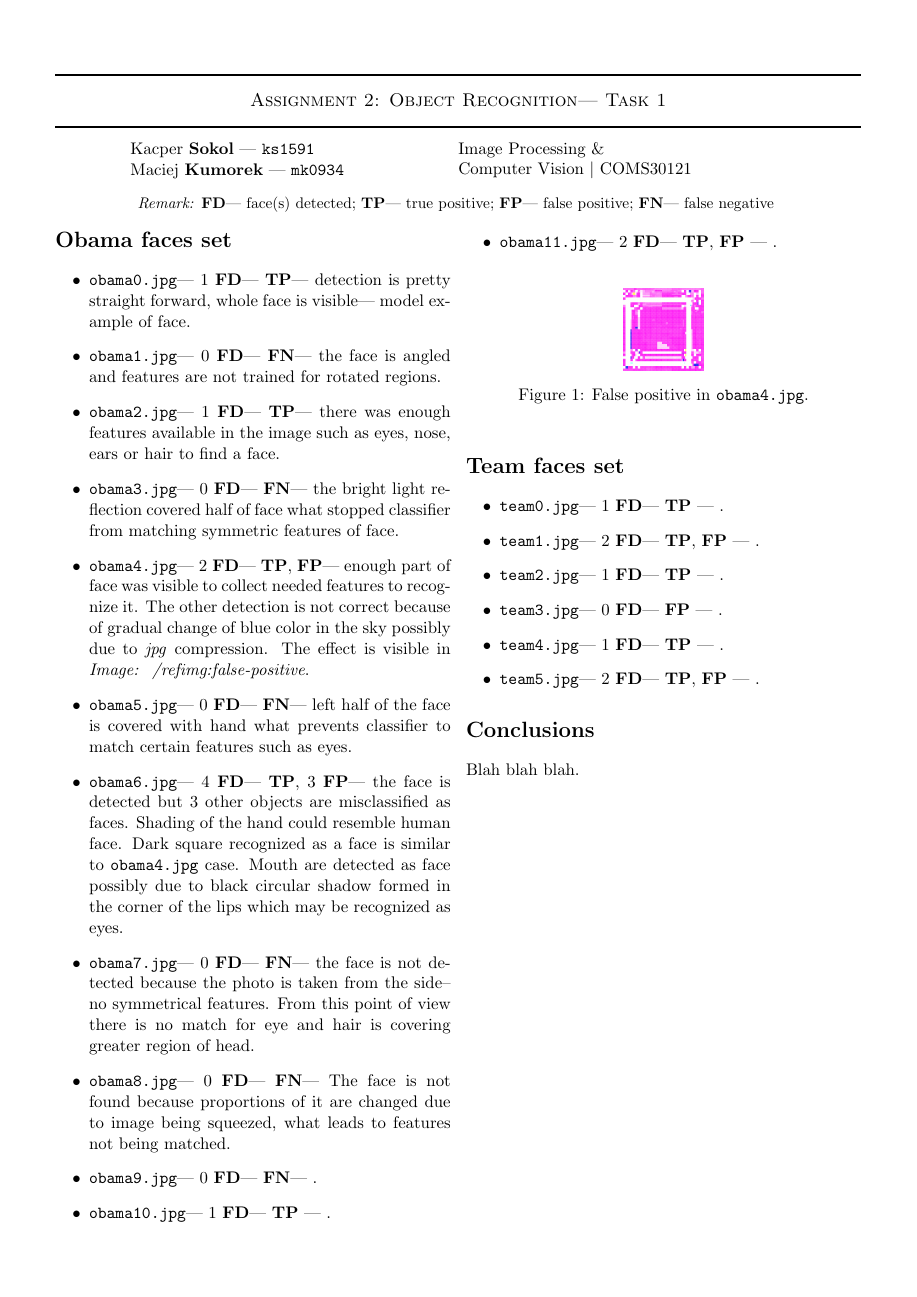
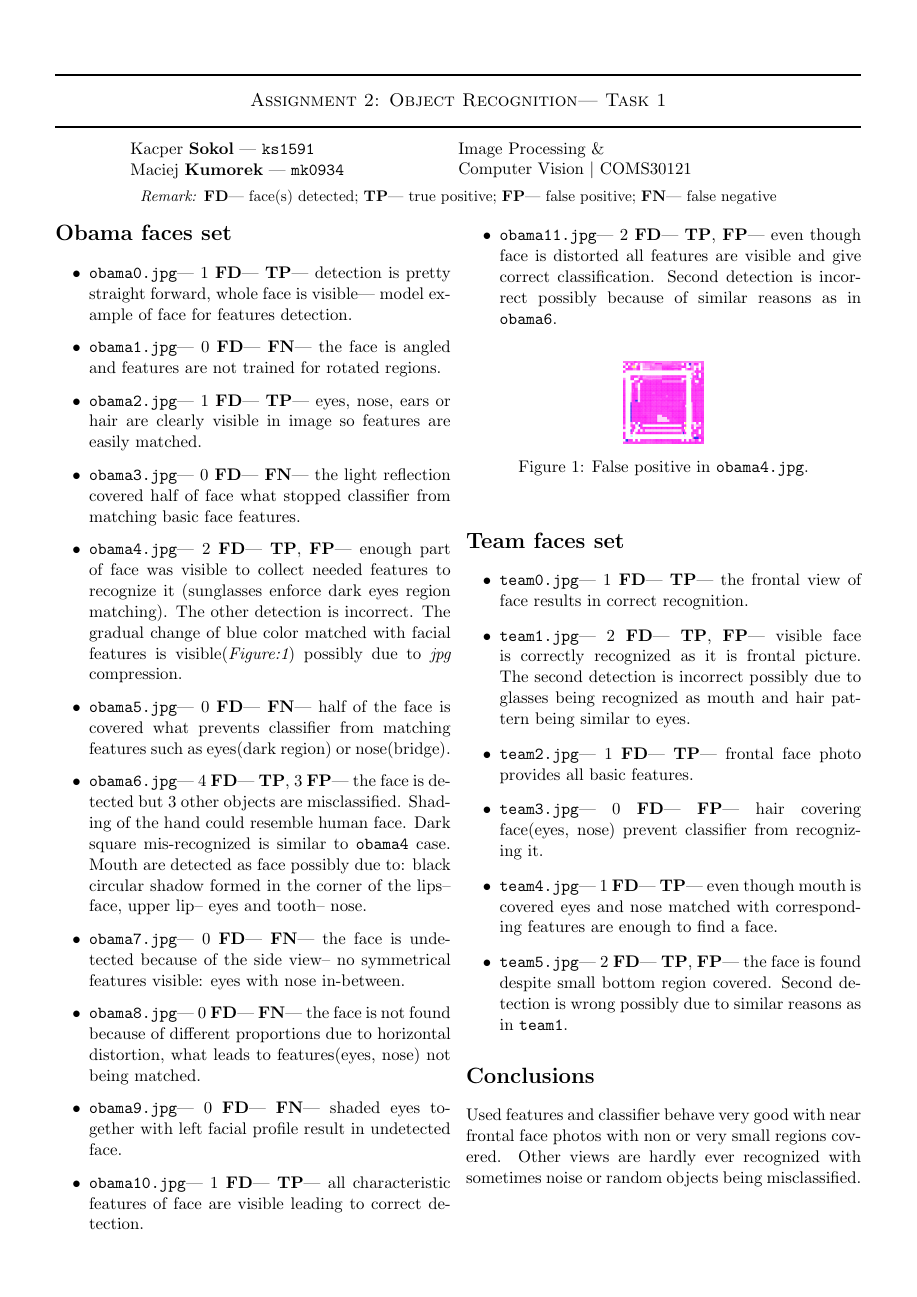
Before and after one commit to So-Cool/IPCV_detector, a LaTeX document (report/report.tex): the whole page. Compiled offline with pdfLaTeX.

Commit message:
Report finished

```diff
--- a/report/report.tex
+++ b/report/report.tex
@@ -3,7 +3,7 @@
 \documentclass[11pt,a4paper,twocolumn]{article}
 % \usepackage{times} % times font
 % \usepackage{mathptmx} % times font in maths
-\usepackage[top=0.5in, bottom=0.7in, left=0.5in, right=0.5in]{geometry}
+\usepackage[top=0.5in, bottom=0.6in, left=0.5in, right=0.5in]{geometry}
 \usepackage{multirow} %in tables
 \usepackage{caption} % in tables
 \usepackage{lipsum}
@@ -55,38 +55,37 @@
 
 \section*{Obama faces set}
 \begin{itemize}
-\item \texttt{obama0.jpg}--- 1 \textbf{FD}--- \textbf{TP}--- detection is pretty straight forward, whole face is visible--- model example of face.
+\item \texttt{obama0.jpg}--- 1 \textbf{FD}--- \textbf{TP}--- detection is pretty straight forward, whole face is visible--- model example of face for features detection.
 \item \texttt{obama1.jpg}--- 0 \textbf{FD}--- \textbf{FN}--- the face is angled and features are not trained for rotated regions.
-\item \texttt{obama2.jpg}--- 1 \textbf{FD}--- \textbf{TP}--- there was enough features available in the image such as eyes, nose, ears or hair to find a face.
-\item \texttt{obama3.jpg}--- 0 \textbf{FD}--- \textbf{FN}--- the bright light reflection covered half of face what stopped classifier from matching symmetric features of face.
-\item \texttt{obama4.jpg}--- 2 \textbf{FD}--- \textbf{TP}, \textbf{FP}--- enough part of face was visible to collect needed features to recognize it. The other detection is not correct because of gradual change of blue color in the sky possibly due to \textit{jpg} compression. The effect is visible in \textit{Image: ~/ref{img:false-positive}}.
-\item \texttt{obama5.jpg}--- 0 \textbf{FD}--- \textbf{FN}--- left half of the face is covered with hand what prevents classifier to match certain features such as eyes.
-\item \texttt{obama6.jpg}--- 4 \textbf{FD}--- \textbf{TP}, 3 \textbf{FP}--- the face is detected but 3 other objects are misclassified as faces. Shading of the hand could resemble human face. Dark square recognized as a face is similar to \texttt{obama4.jpg} case. Mouth are detected as face possibly due to black circular shadow formed in the corner of the lips which may be recognized as eyes.
-\item \texttt{obama7.jpg}--- 0 \textbf{FD}--- \textbf{FN}--- the face is not detected because the photo is taken from the side-- no symmetrical features. From this point of view there is no match for eye and hair is covering greater region of head.
-\item \texttt{obama8.jpg}--- 0 \textbf{FD}--- \textbf{FN}--- The face is not found because proportions of it are changed due to image being squeezed, what leads to features not being matched.
-\item \texttt{obama9.jpg}--- 0 \textbf{FD}--- \textbf{FN}--- .
-\item \texttt{obama10.jpg}--- 1 \textbf{FD}--- \textbf{TP} --- .
-\item \texttt{obama11.jpg}--- 2 \textbf{FD}--- \textbf{TP}, \textbf{FP} --- .
+\item \texttt{obama2.jpg}--- 1 \textbf{FD}--- \textbf{TP}--- eyes, nose, ears or hair are clearly visible in image so features are easily matched.
+\item \texttt{obama3.jpg}--- 0 \textbf{FD}--- \textbf{FN}--- the light reflection covered half of face what stopped classifier from matching basic face features.
+\item \texttt{obama4.jpg}--- 2 \textbf{FD}--- \textbf{TP}, \textbf{FP}--- enough part of face was visible to collect needed features to recognize it (sunglasses enforce dark eyes region matching). The other detection is incorrect. The gradual change of blue color matched with facial features is visible(\textit{Figure:\ref{img:false-positive}}) possibly due to \textit{jpg} compression.
+\item \texttt{obama5.jpg}--- 0 \textbf{FD}--- \textbf{FN}--- half of the face is covered what prevents classifier from matching features such as eyes(dark region) or nose(bridge).
+\item \texttt{obama6.jpg}--- 4 \textbf{FD}--- \textbf{TP}, 3 \textbf{FP}--- the face is detected but 3 other objects are misclassified. Shading of the hand could resemble human face. Dark square mis-recognized is similar to \texttt{obama4} case. Mouth are detected as face possibly due to: black circular shadow formed in the corner of the lips-- face, upper lip-- eyes and tooth-- nose.
+\item \texttt{obama7.jpg}--- 0 \textbf{FD}--- \textbf{FN}--- the face is undetected because of the side view-- no symmetrical features visible: eyes with nose in-between.
+\item \texttt{obama8.jpg}--- 0 \textbf{FD}--- \textbf{FN}--- the face is not found because of different proportions due to horizontal distortion, what leads to features(eyes, nose) not being matched.
+\item \texttt{obama9.jpg}--- 0 \textbf{FD}--- \textbf{FN}--- shaded eyes together with left facial profile result in undetected face.
+\item \texttt{obama10.jpg}--- 1 \textbf{FD}--- \textbf{TP}--- all characteristic features of face are visible leading to correct detection.
+\item \texttt{obama11.jpg}--- 2 \textbf{FD}--- \textbf{TP}, \textbf{FP}--- even though face is distorted all features are visible and give correct classification. Second detection is incorrect possibly because of similar reasons as in \texttt{obama6}.
 \end{itemize}
 
 \begin{figure}[htbp]
 \centering
 \includegraphics[width=0.1\textwidth]{false-positive.png}
-\caption{False positive in \texttt{obama4.jpg}.\label{fig:false-positive}}
+\caption{False positive in \texttt{obama4.jpg}.\label{img:false-positive}\\[0.0000000000000000000000000000001cm]}
 \end{figure}
 
 \section*{Team faces set}
 \begin{itemize}
-\item \texttt{team0.jpg}--- 1 \textbf{FD}--- \textbf{TP} --- .
-\item \texttt{team1.jpg}--- 2 \textbf{FD}--- \textbf{TP}, \textbf{FP} --- .
-\item \texttt{team2.jpg}--- 1 \textbf{FD}--- \textbf{TP} --- .
-\item \texttt{team3.jpg}--- 0 \textbf{FD}--- \textbf{FP} --- .
-\item \texttt{team4.jpg}--- 1 \textbf{FD}--- \textbf{TP} --- .
-\item \texttt{team5.jpg}--- 2 \textbf{FD}--- \textbf{TP}, \textbf{FP} --- .
+\item \texttt{team0.jpg}--- 1 \textbf{FD}--- \textbf{TP}--- the frontal view of face results in correct recognition.
+\item \texttt{team1.jpg}--- 2 \textbf{FD}--- \textbf{TP}, \textbf{FP}--- visible face is correctly recognized as it is frontal picture. The second detection is incorrect possibly due to glasses being recognized as mouth and hair pattern being similar to eyes.
+\item \texttt{team2.jpg}--- 1 \textbf{FD}--- \textbf{TP}--- frontal face photo provides all basic features.
+\item \texttt{team3.jpg}--- 0 \textbf{FD}--- \textbf{FP}--- hair covering face(eyes, nose) prevent classifier from recognizing it.
+\item \texttt{team4.jpg}--- 1 \textbf{FD}--- \textbf{TP}--- even though mouth is covered eyes and nose matched with corresponding features are enough to find a face.
+\item \texttt{team5.jpg}--- 2 \textbf{FD}--- \textbf{TP}, \textbf{FP}--- the face is found despite small bottom region covered. Second detection is wrong possibly due to similar reasons as in \texttt{team1}.
 \end{itemize}
 
 \section*{Conclusions}
-Blah blah blah.
-
+Used features and classifier behave very good with near frontal face photos with non or very small regions covered. Other views are hardly ever recognized with sometimes noise or random objects being misclassified.
 
 \end{document}
```
Also changed, not shown: report/report.tex (4 more changed lines).
